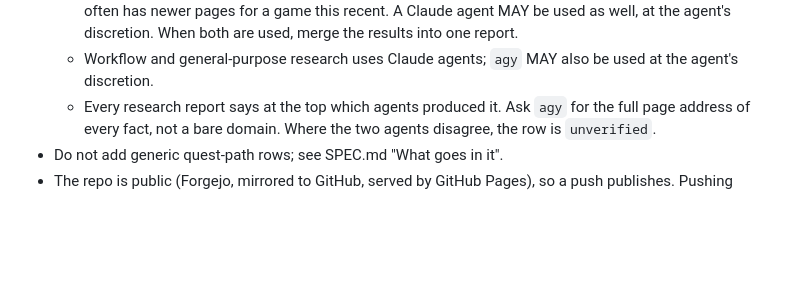
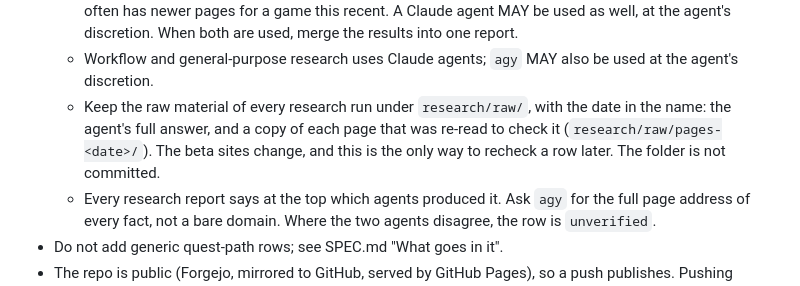
Before and after one commit to bpgoldsb/forever-lvl, a Markdown page: AGENTS.md, the part around the change. GitHub-like rendering; blank space fills up the shorter version.

Commit message:
docs: research runs keep the agent's raw answer and the re-read pages under research/raw/
Co-Authored-By: Claude Opus 5.5 <noreply@anthropic.com>
Claude-Session: https://claude.ai/code/session_01JuuJXRekkfjGPo4EjWqwhY

```diff
--- a/AGENTS.md
+++ b/AGENTS.md
@@ -26,6 +26,11 @@ for what it must do and `PLAN.md` for what is next and what is undecided.
     merge the results into one report.
   - Workflow and general-purpose research uses Claude agents; `agy` MAY also be
     used at the agent's discretion.
+  - Keep the raw material of every research run under `research/raw/`, with
+    the date in the name: the agent's full answer, and a copy of each page
+    that was re-read to check it (`research/raw/pages-<date>/`). The beta
+    sites change, and this is the only way to recheck a row later. The folder
+    is not committed.
   - Every research report says at the top which agents produced it. Ask `agy` for
     the full page address of every fact, not a bare domain. Where the two agents
     disagree, the row is `unverified`.
```
